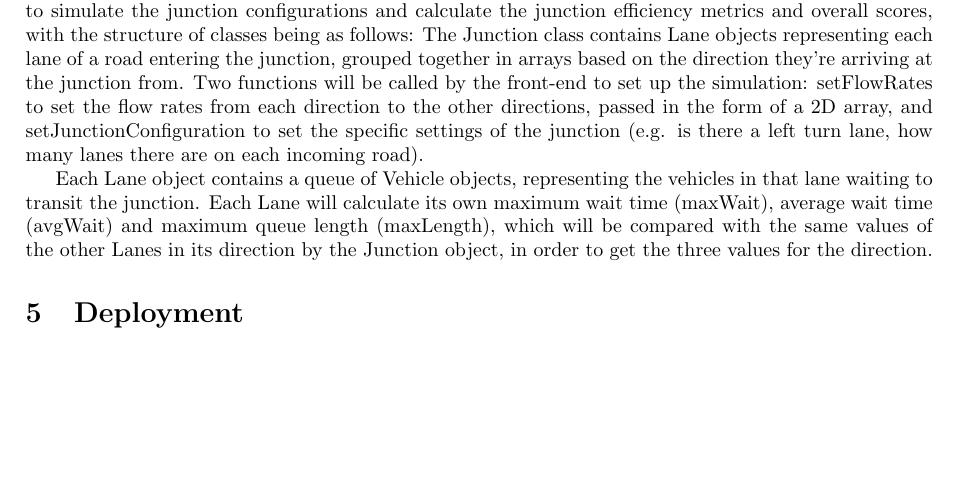
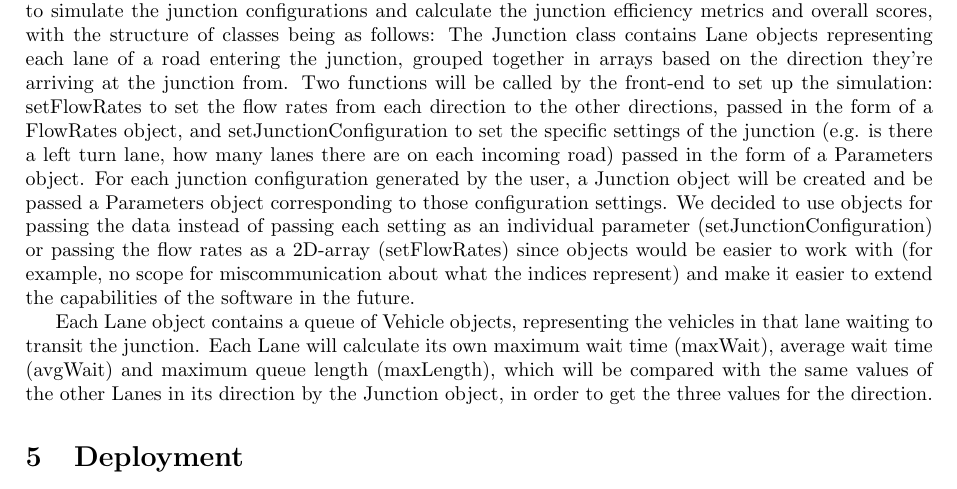
Before and after one commit to antonizyla/cs261, a LaTeX document (deliverables/planningDesign/PlanningDesign.tex): part of page 4 of 5, cut so that both start at the same text, the shorter picture padded with empty space. Compiled offline with pdfLaTeX.

Commit message:
Update PlanningDesign.tex

```diff
--- a/deliverables/planningDesign/PlanningDesign.tex
+++ b/deliverables/planningDesign/PlanningDesign.tex
@@ -131,12 +131,18 @@ the junction efficiency metrics and overall scores, with the structure of classe
     \label{class diagram}
 \end{figure}
 The Junction class contains Lane objects representing each lane of a road entering the junction, grouped together in arrays based on
-the direction they’re arriving at the junction from. Two functions will be called by the front-end to set up the simulation:
-setFlowRates to set the flow rates from each direction to the other directions, passed in the form of a 2D array, and
-setJunctionConfiguration to set the specific settings of the junction (e.g. is there a left turn lane, how many lanes there are on
-each incoming road).
+the direction they’re arriving at the junction from. Two functions will be called by the front-end to set up the simulation: setFlowRates
+to set the flow rates from each direction to the other directions, passed in the form of a FlowRates object, and setJunctionConfiguration
+to set the specific settings of the junction (e.g. is there a left turn lane, how many lanes there are on each incoming road) passed in
+the form of a Parameters object. For each junction configuration generated by the user, a Junction object will be created and be passed
+a Parameters object corresponding to those configuration settings. We decided to use objects for passing the data instead of passing each
+setting as an individual parameter (setJunctionConfiguration) or passing the flow rates as a 2D-array (setFlowRates) since objects would
+be easier to work with (for example, no scope for miscommunication about what the indices represent) and make it easier to extend the
+capabilities of the software in the future.
 
-Each Lane object contains a queue of Vehicle objects, representing the vehicles in that lane waiting to transit the junction. Each Lane will calculate its own maximum wait time (maxWait), average wait time (avgWait) and maximum queue length (maxLength), which will be compared with the same values of the other Lanes in its direction by the Junction object, in order to get the three values for the direction.
+Each Lane object contains a queue of Vehicle objects, representing the vehicles in that lane waiting to transit the junction. Each Lane
+will calculate its own maximum wait time (maxWait), average wait time (avgWait) and maximum queue length (maxLength), which will be
+compared with the same values of the other Lanes in its direction by the Junction object, in order to get the three values for the direction.
 
 
 \section{Deployment}
```
